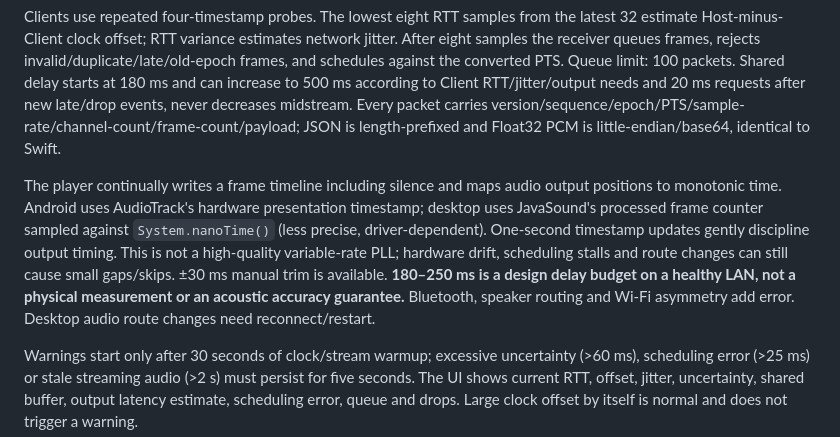
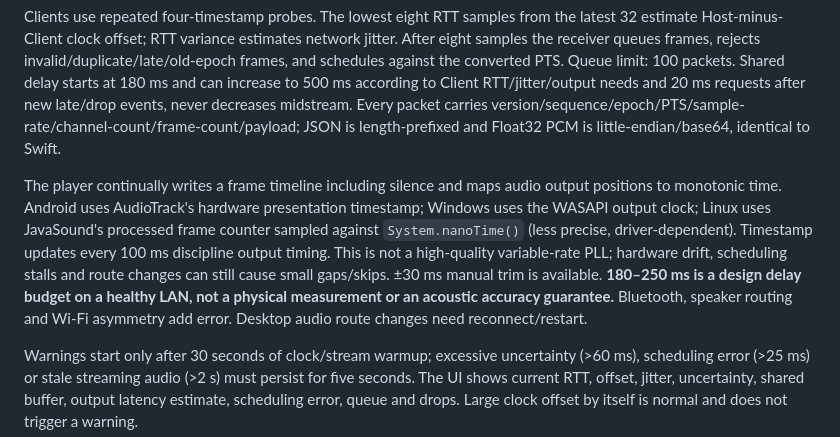
Before and after one commit to ACOPS1206/MusicSync, a Markdown page: ports/README.md, the part around the change. Drawn GitHub-style.

```diff
--- a/ports/README.md
+++ b/ports/README.md
@@ -21,7 +21,7 @@ These are real Host/Listen applications with a shared Kotlin protocol implementa
 
 Clients use repeated four-timestamp probes. The lowest eight RTT samples from the latest 32 estimate Host-minus-Client clock offset; RTT variance estimates network jitter. After eight samples the receiver queues frames, rejects invalid/duplicate/late/old-epoch frames, and schedules against the converted PTS. Queue limit: 100 packets. Shared delay starts at 180 ms and can increase to 500 ms according to Client RTT/jitter/output needs and 20 ms requests after new late/drop events, never decreases midstream. Every packet carries version/sequence/epoch/PTS/sample-rate/channel-count/frame-count/payload; JSON is length-prefixed and Float32 PCM is little-endian/base64, identical to Swift.
 
-The player continually writes a frame timeline including silence and maps audio output positions to monotonic time. Android uses AudioTrack's hardware presentation timestamp; desktop uses JavaSound's processed frame counter sampled against `System.nanoTime()` (less precise, driver-dependent). One-second timestamp updates gently discipline output timing. This is not a high-quality variable-rate PLL; hardware drift, scheduling stalls and route changes can still cause small gaps/skips. ±30 ms manual trim is available. **180–250 ms is a design delay budget on a healthy LAN, not a physical measurement or an acoustic accuracy guarantee.** Bluetooth, speaker routing and Wi-Fi asymmetry add error. Desktop audio route changes need reconnect/restart.
+The player continually writes a frame timeline including silence and maps audio output positions to monotonic time. Android uses AudioTrack's hardware presentation timestamp; Windows uses the WASAPI output clock; Linux uses JavaSound's processed frame counter sampled against `System.nanoTime()` (less precise, driver-dependent). Timestamp updates every 100 ms discipline output timing. This is not a high-quality variable-rate PLL; hardware drift, scheduling stalls and route changes can still cause small gaps/skips. ±30 ms manual trim is available. **180–250 ms is a design delay budget on a healthy LAN, not a physical measurement or an acoustic accuracy guarantee.** Bluetooth, speaker routing and Wi-Fi asymmetry add error. Desktop audio route changes need reconnect/restart.
 
 Warnings start only after 30 seconds of clock/stream warmup; excessive uncertainty (>60 ms), scheduling error (>25 ms) or stale streaming audio (>2 s) must persist for five seconds. The UI shows current RTT, offset, jitter, uncertainty, shared buffer, output latency estimate, scheduling error, queue and drops. Large clock offset by itself is normal and does not trigger a warning.
 
```
Also changed, not shown: ports/README.ko.md (+2 -2 lines).
